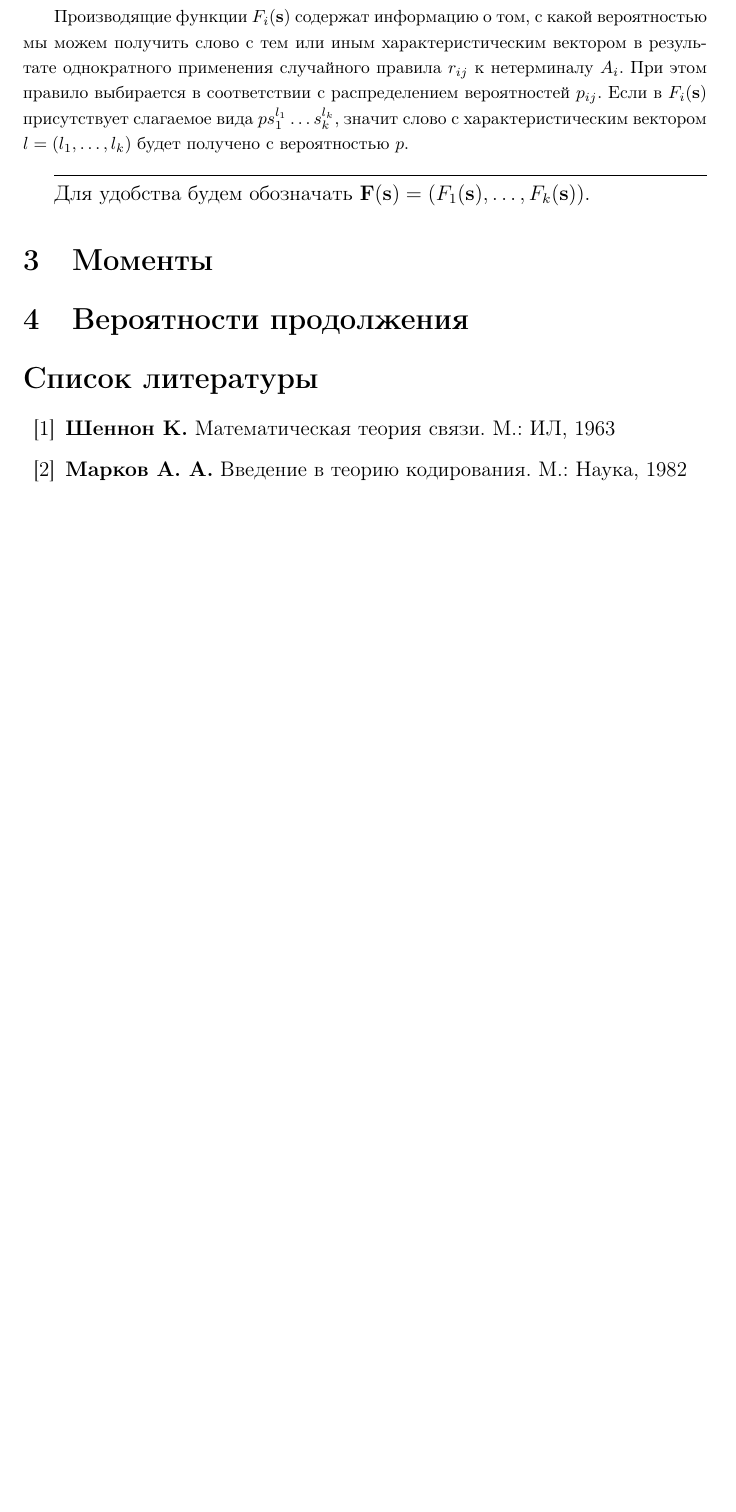
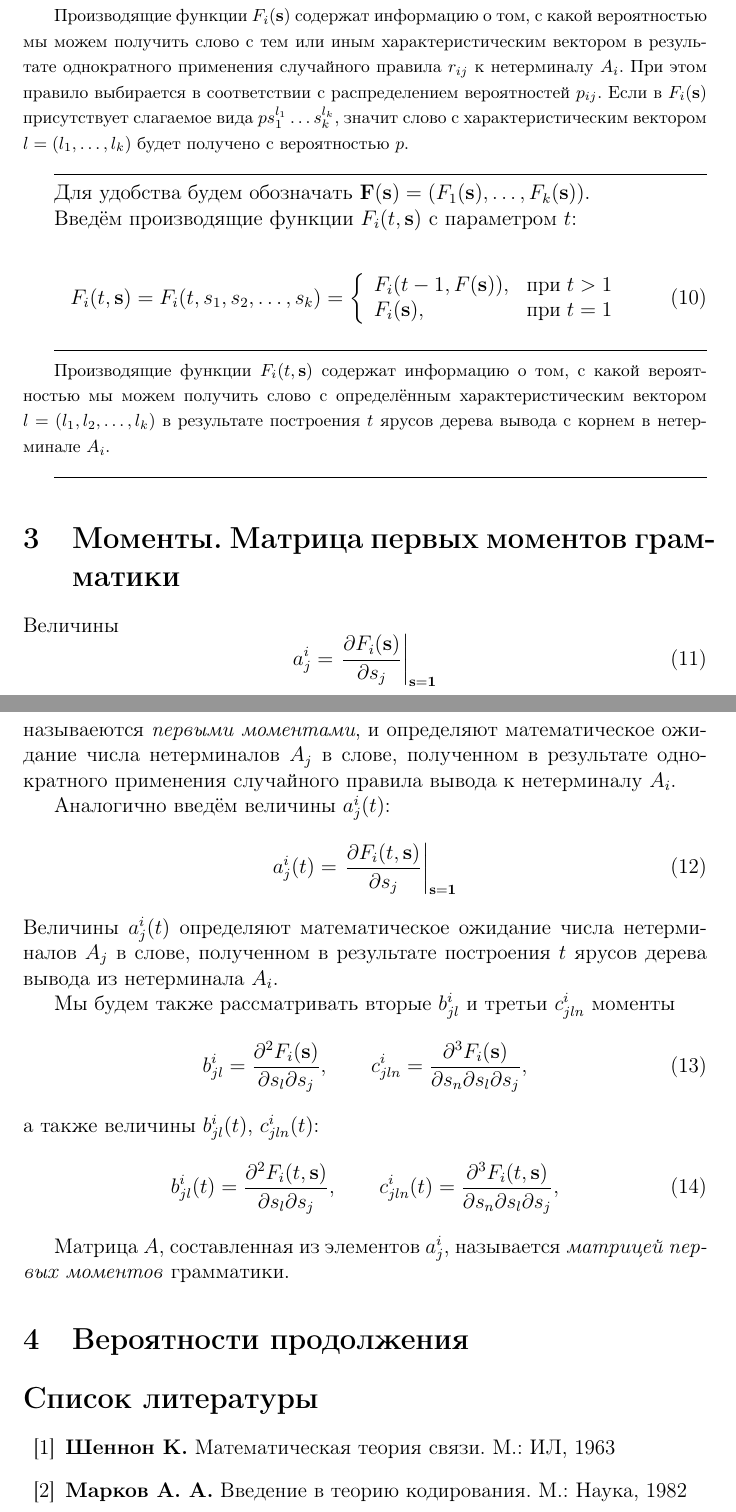
Before and after one commit to snailbaron/sci, a LaTeX document (full-article/text.tex): part of page 4 of 5 before the commit and two parts of pages 4 and 5 of 6 after it, the two joined at a grey line, cut so that both start at the same text, the shorter picture padded with empty space. Compiled offline with pdfLaTeX.

Commit message:
Написал про производящие функции.

```diff
--- a/full-article/text.tex
+++ b/full-article/text.tex
@@ -4,6 +4,7 @@
 \usepackage{amsmath}
 \usepackage{amssymb}
 \usepackage{scrextend}
+\usepackage{textcomp}
 \usepackage{tikz}
 
 \begin{document}
@@ -171,7 +171,50 @@ child {
 
 Для удобства будем обозначать $\textbf{F}(\textbf{s}) = (F_1(\textbf{s}), \ldots, F_k(\textbf{s}))$.
 
-\section{Моменты}
+Введём производящие функции $F_i(t, \textbf{s})$ с параметром $t$:
+
+\begin{equation}
+	F_i(t, \textbf{s}) = F_i(t, s_1, s_2, \ldots, s_k) = \left\{
+	\begin{array}{ll}
+		F_i(t-1, F(\textbf{s})), & \text{при}\; t > 1 \\
+		F_i(\textbf{s}), & \text{при}\; t = 1
+	\end{array}
+	\right.
+\end{equation}
+
+\hrulefill
+
+\begin{footnotesize}
+Производящие функции $F_i(t, \textbf{s})$ содержат информацию о том, с какой вероятностью мы можем получить слово с определённым характеристическим вектором $l = (l_1, l_2, \ldots, l_k)$ в результате построения $t$ ярусов дерева вывода с корнем в нетерминале $A_i$.
+\end{footnotesize}
+
+\hrulefill
+
+\section{Моменты. Матрица первых моментов грамматики}
+
+Величины
+\begin{equation}
+	a^i_j = \left.\frac{\partial F_i(\textbf{s})}{\partial s_j}\right|_{\textbf{s} = \textbf{1}}
+\end{equation}
+называеются \textit{первыми моментами}, и определяют математическое ожидание числа нетерминалов $A_j$ в слове, полученном в результате однократного применения случайного правила вывода к нетерминалу $A_i$.
+
+Аналогично введём величины $a^i_j(t)$:
+\begin{equation}
+	a^i_j(t) = \left.\frac{\partial F_i(t, \textbf{s})}{\partial s_j}\right|_{\textbf{s} = \textbf{1}}
+\end{equation}
+Величины $a^i_j(t)$ определяют математическое ожидание числа нетерминалов $A_j$ в слове, полученном в результате построения $t$ ярусов дерева вывода из нетерминала $A_i$.
+
+Мы будем также рассматривать вторые $b^i_{jl}$ и третьи $c^i_{jln}$ моменты
+\begin{equation}
+	b^i_{jl} = \frac{\partial^2 F_i(\textbf{s})}{\partial s_l \partial s_j},\qquad c^i_{jln} = \frac{\partial^3 F_i(\textbf{s})}{\partial s_n \partial s_l \partial s_j},
+\end{equation}
+а также величины $b^i_{jl}(t)$, $c^i_{jln}(t)$:
+\begin{equation}
+	b^i_{jl}(t) = \frac{\partial^2 F_i(t, \textbf{s})}{\partial s_l \partial s_j},\qquad c^i_{jln}(t) = \frac{\partial^3 F_i(t, \textbf{s})}{\partial s_n \partial s_l \partial s_j},
+\end{equation}
+
+Матрица $A$, составленная из элементов $a^i_j$, называется \textit{матрицей первых моментов} грамматики.
+
 
 
 
```
Also changed, not shown: full-article/text.tex (3 more changed lines).
